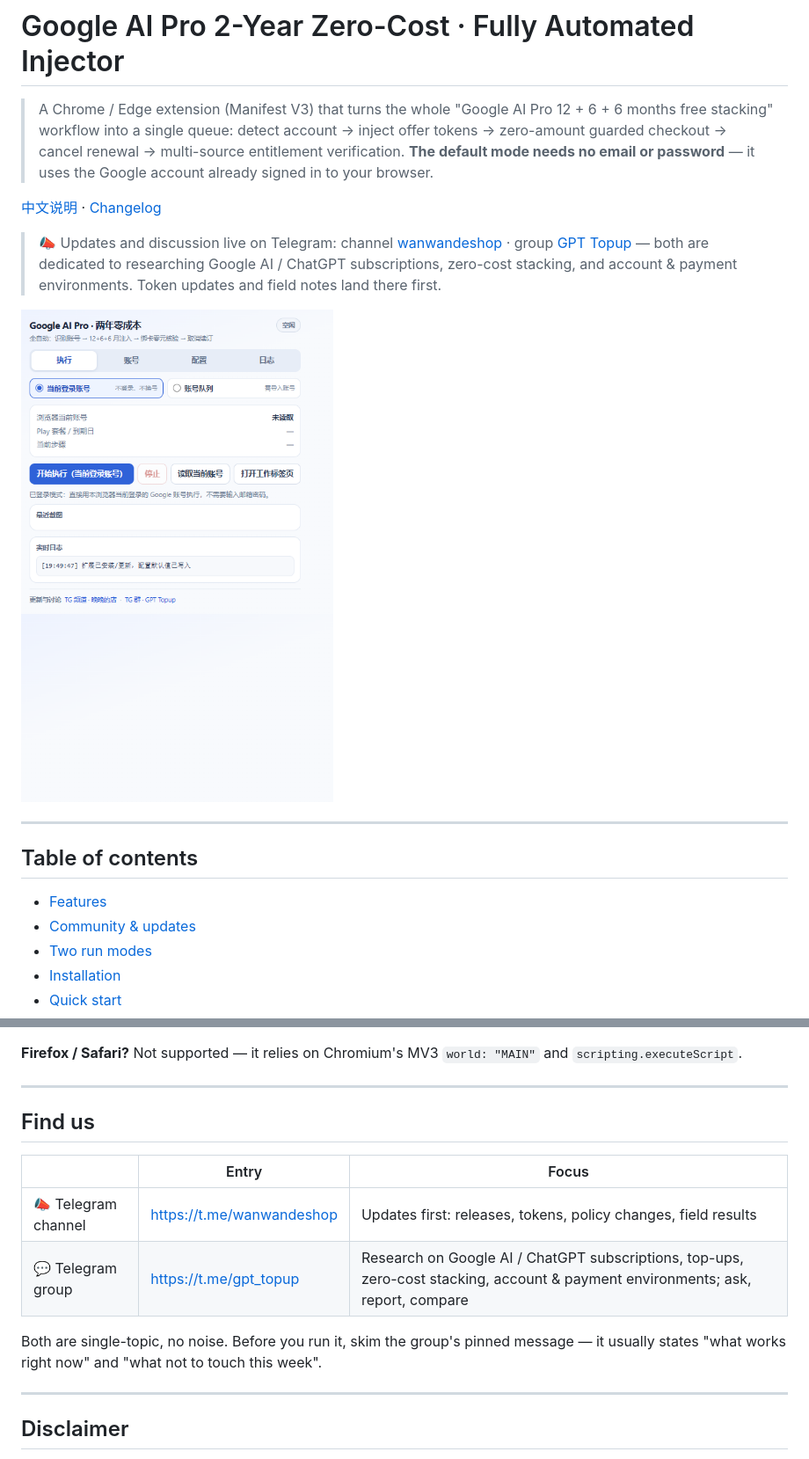
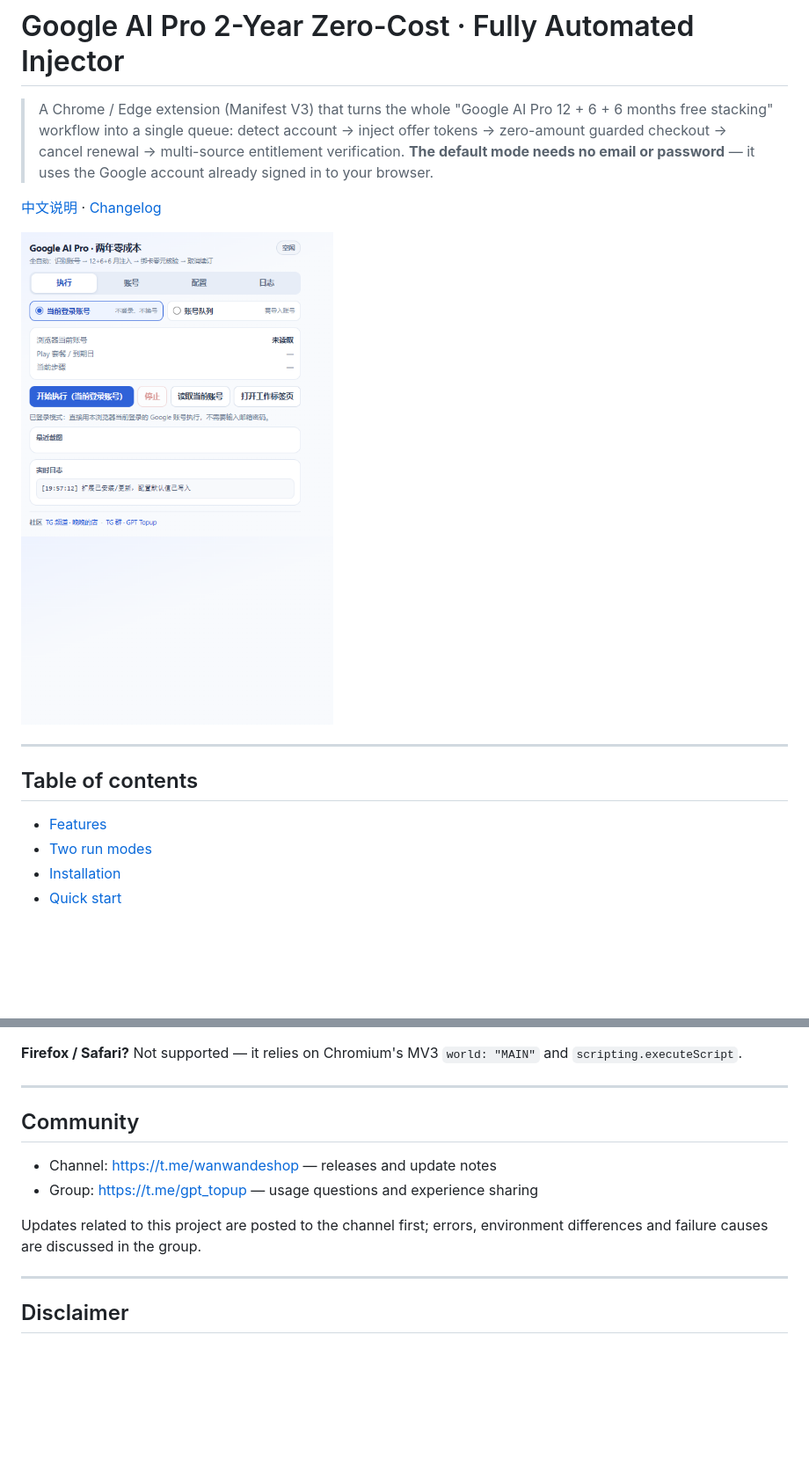
Before and after one commit to lsy1770/google-ai-pro-auto-ext, a Markdown page: README.en.md, 2 parts joined by grey strips. Shown at 88% size. Drawn GitHub-style; pictures changed too: docs/screenshots/popup-session-mode.png; blank space fills up the shorter version.

Commit message:
docs: 收紧社区链接的篇幅与措辞
- 删除文首链接行与中段「交流与更新」章节，只在文末保留一节「社区 / Community」
- 措辞改为陈述事实（频道=版本发布与更新说明，群=使用问题与经验交流）
- 弹窗页脚标题由「更新与讨论」改为「社区」
- 同步截图与 CHANGELOG

```diff
--- a/README.en.md
+++ b/README.en.md
@@ -7,10 +7,6 @@
 
 [中文说明](README.md) · [Changelog](CHANGELOG.md)
 
-> 📣 Updates and discussion live on Telegram: channel [wanwandeshop](https://t.me/wanwandeshop) ·
-> group [GPT Topup](https://t.me/gpt_topup) — both are dedicated to researching Google AI / ChatGPT
-> subscriptions, zero-cost stacking, and account & payment environments. Token updates and field notes land there first.
-
 ![Control panel · signed-in account mode](docs/screenshots/popup-session-mode.png)
 
 ---
@@ -18,7 +14,6 @@
 ## Table of contents
 
 - [Features](#features)
-- [Community & updates](#community--updates)
 - [Two run modes](#two-run-modes)
 - [Installation](#installation)
 - [Quick start](#quick-start)
@@ -391,15 +367,13 @@ Not supported — it relies on Chromium's MV3 `world: "MAIN"` and `scripting.exe
 
 ---
 
-## Find us
+## Community
 
-| | Entry | Focus |
-| --- | --- | --- |
-| 📣 Telegram channel | <https://t.me/wanwandeshop> | Updates first: releases, tokens, policy changes, field results |
-| 💬 Telegram group | <https://t.me/gpt_topup> | Research on Google AI / ChatGPT subscriptions, top-ups, zero-cost stacking, account & payment environments; ask, report, compare |
+- Channel: <https://t.me/wanwandeshop> — releases and update notes
+- Group: <https://t.me/gpt_topup> — usage questions and experience sharing
 
-Both are single-topic, no noise. Before you run it, skim the group's pinned message — it usually states
-"what works right now" and "what not to touch this week".
+Updates related to this project are posted to the channel first; errors, environment differences and
+failure causes are discussed in the group.
 
 ---
 
```
Also changed, not shown: other parts of README.en.md (+0 -19 lines), CHANGELOG.md (+1 -2 lines), README.md (+4 -27 lines), 1 other file.
